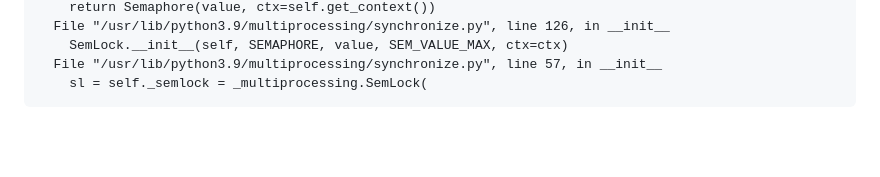
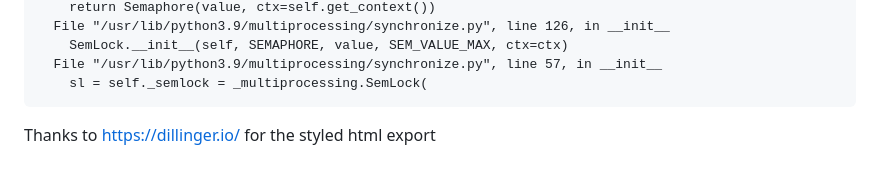
Before and after one commit to drewscholz/drewscholz-github.io, a Markdown page: README.md, the part around the change. Drawn GitHub-style; blank space fills up the shorter version.

Commit message:
Add link to styled html export

````diff
--- a/README.md
+++ b/README.md
@@ -114,3 +114,5 @@ Traceback (most recent call last):
   File "/usr/lib/python3.9/multiprocessing/synchronize.py", line 57, in __init__
     sl = self._semlock = _multiprocessing.SemLock(
 ```
+
+Thanks to https://dillinger.io/ for the styled html export
````
